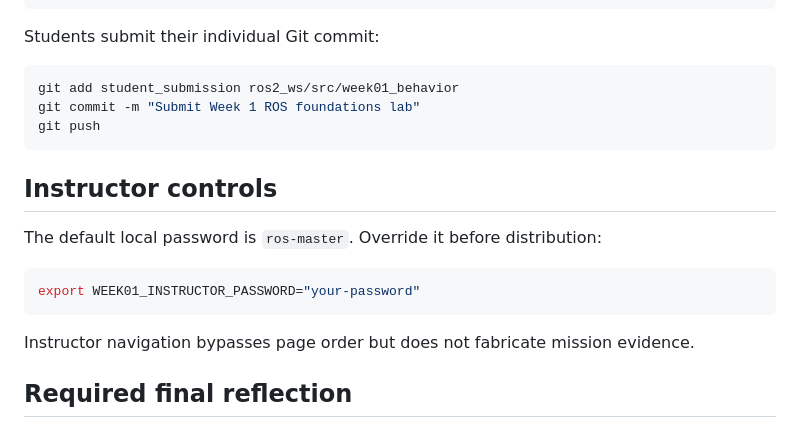
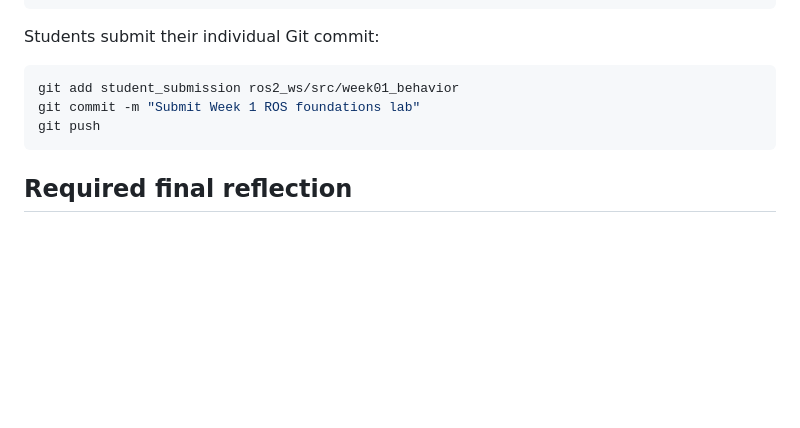
Before and after one commit to RajKorpan/robotics-fall2026, a Markdown page: week01_ros_foundations/README.md, the part around one of its changes. Rendered like a GitHub page; blank space fills up the shorter version.

````diff
--- a/week01_ros_foundations/README.md
+++ b/week01_ros_foundations/README.md
@@ -140,17 +140,6 @@ git commit -m "Submit Week 1 ROS foundations lab"
 git push
 ```
 
-## Instructor controls
-
-The default local password is `ros-master`. Override it before distribution:
-
-```bash
-export WEEK01_INSTRUCTOR_PASSWORD="your-password"
-```
-
-Instructor navigation bypasses page order but does not fabricate mission evidence.
-
-
 ## Required final reflection
 
 After the technical work, complete the individual [final reflection](../FINAL_REFLECTION.md). Respond to any or all of the five prompts in 1–300 words. A blank response or a response over 300 words cannot finalize the submission. The app saves the response as `student_submission/final_reflection.md`, separate from technical syntheses and mission explanations.
````
Also changed, not shown: other parts of week01_ros_foundations/README.md (+5 -5 lines).
